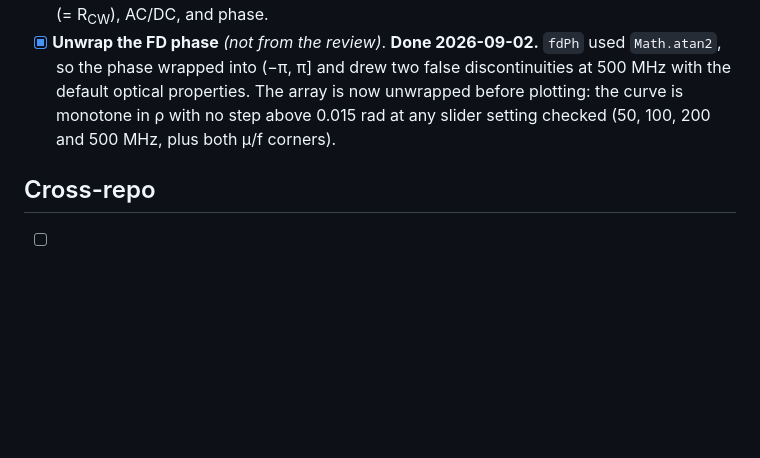
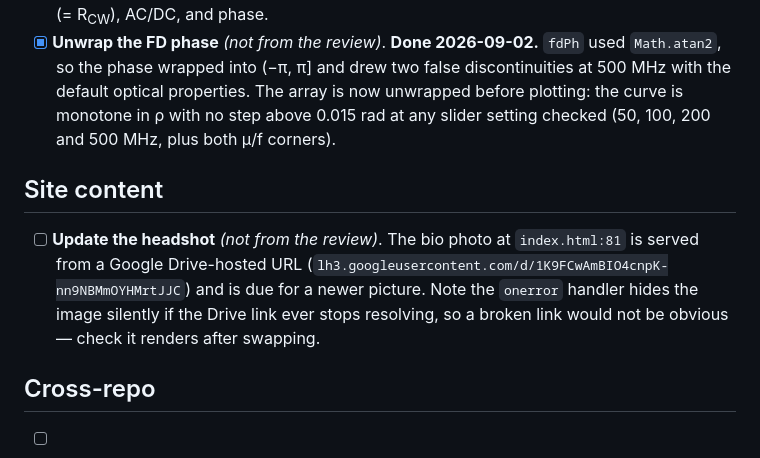
Before and after one commit to gblane/gblane.github.io, a Markdown page: TODO.md, the part around the change. Drawn GitHub-style; blank space fills up the shorter version.

Commit message:
TODO: track updating the site headshot
Co-Authored-By: Claude Opus 5 <noreply@anthropic.com>
Claude-Session: https://claude.ai/code/session_01UVNw1ToGAWEoGPhkSZyCFn

```diff
--- a/TODO.md
+++ b/TODO.md
@@ -77,6 +77,13 @@ and phase)."*
       is now unwrapped before plotting: the curve is monotone in ρ with no step above 0.015 rad at any slider setting
       checked (50, 100, 200 and 500 MHz, plus both μ/f corners).
 
+## Site content
+
+- [ ] **Update the headshot** *(not from the review)*. The bio photo at `index.html:81` is served from a Google
+      Drive-hosted URL (`lh3.googleusercontent.com/d/1K9FCwAmBIO4cnpK-nn9NBMmOYHMrtJJC`) and is due for a newer
+      picture. Note the `onerror` handler hides the image silently if the Drive link ever stops resolving, so a broken
+      link would not be obvious — check it renders after swapping.
+
 ## Cross-repo
 
 - [ ] **W-8 — Re-sync the bio if the research statement's framing changes.** Jana Kainerstorfer's review of the same
```
